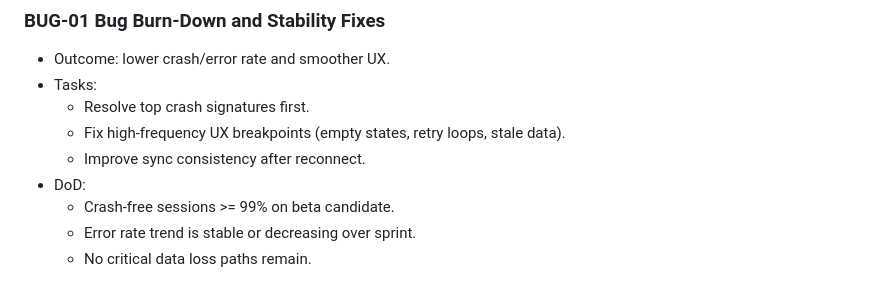
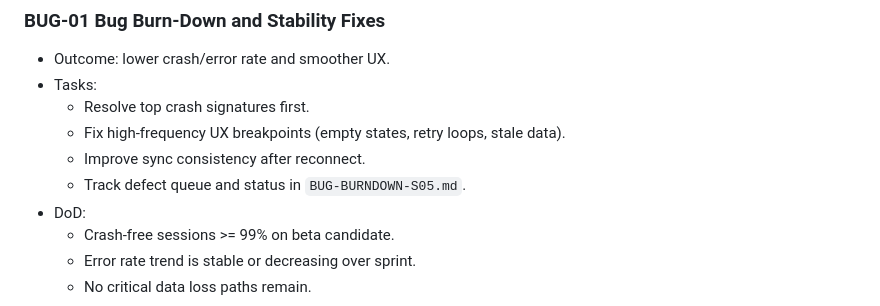
Before and after one commit to azat-a-a/SoberLife, a Markdown page: SPRINT-05.md, the part around the change. Drawn GitHub-style.

```diff
--- a/SPRINT-05.md
+++ b/SPRINT-05.md
@@ -45,6 +45,7 @@
   - Resolve top crash signatures first.
   - Fix high-frequency UX breakpoints (empty states, retry loops, stale data).
   - Improve sync consistency after reconnect.
+  - Track defect queue and status in `BUG-BURNDOWN-S05.md`.
 - DoD:
   - Crash-free sessions >= 99% on beta candidate.
   - Error rate trend is stable or decreasing over sprint.
```
Also changed, not shown: BUG-BURNDOWN-S05.md (added, +28 -0 lines), TASKS.md (+8 -6 lines).
